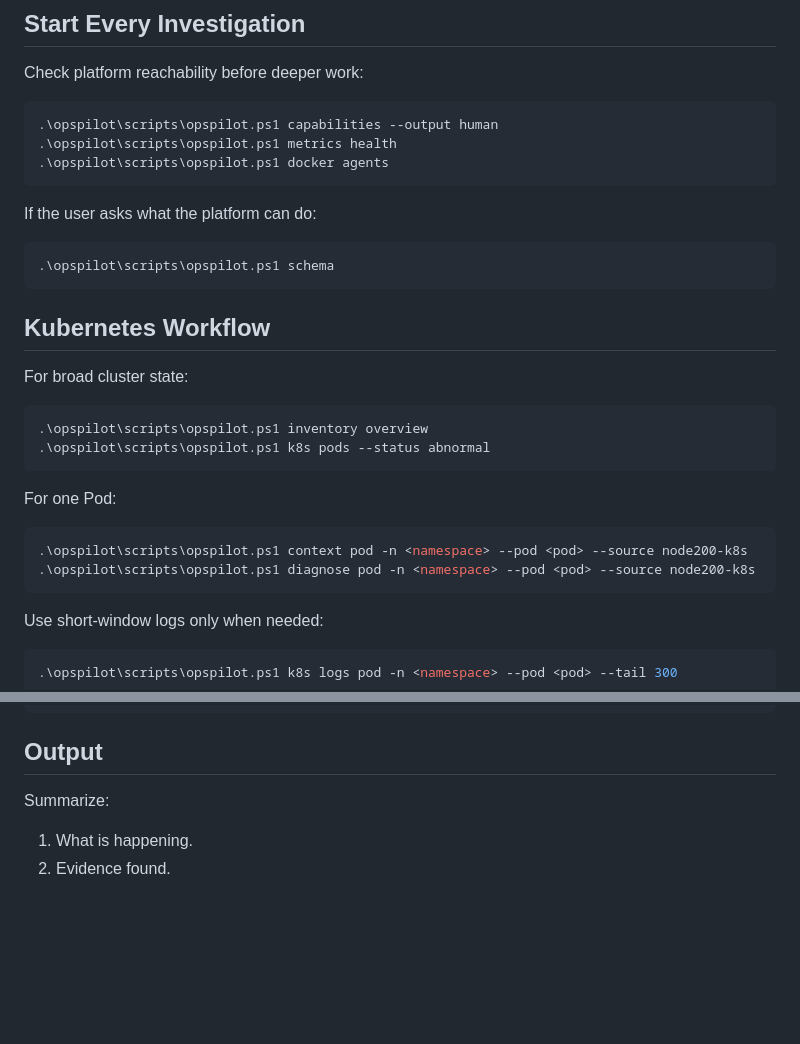
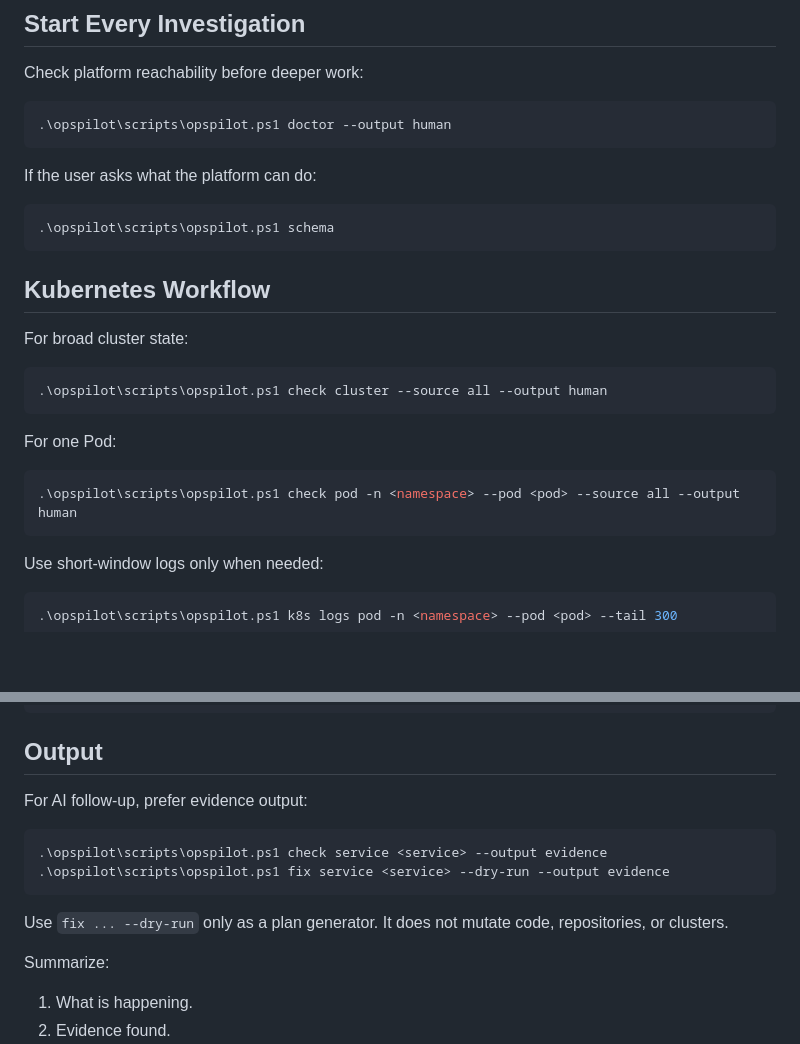
Before and after one commit to hoplist/ai-opspilot, a Markdown page: opspilot/skill/SKILL.md, 2 parts joined by grey strips. Rendered like a GitHub page; blank space fills up the shorter version.

Commit message:
Update OpsPilot skill for evidence workflow

````diff
--- a/opspilot/skill/SKILL.md
+++ b/opspilot/skill/SKILL.md
@@ -33,9 +33,7 @@ go run ./opspilot/cli --backend-url http://192.168.48.200:32180 <command>
 Check platform reachability before deeper work:
 
 ```powershell
-.\opspilot\scripts\opspilot.ps1 capabilities --output human
-.\opspilot\scripts\opspilot.ps1 metrics health
-.\opspilot\scripts\opspilot.ps1 docker agents
+.\opspilot\scripts\opspilot.ps1 doctor --output human
 ```
 
 If the user asks what the platform can do:
@@ -49,15 +47,13 @@ If the user asks what the platform can do:
 For broad cluster state:
 
 ```powershell
-.\opspilot\scripts\opspilot.ps1 inventory overview
-.\opspilot\scripts\opspilot.ps1 k8s pods --status abnormal
+.\opspilot\scripts\opspilot.ps1 check cluster --source all --output human
 ```
 
 For one Pod:
 
 ```powershell
-.\opspilot\scripts\opspilot.ps1 context pod -n <namespace> --pod <pod> --source node200-k8s
-.\opspilot\scripts\opspilot.ps1 diagnose pod -n <namespace> --pod <pod> --source node200-k8s
+.\opspilot\scripts\opspilot.ps1 check pod -n <namespace> --pod <pod> --source all --output human
 ```
 
 Use short-window logs only when needed:
@@ -122,6 +118,16 @@ For node206 Docker containers:
 
 ## Output
 
+For AI follow-up, prefer evidence output:
+
+```powershell
+.\opspilot\scripts\opspilot.ps1 check service <service> --output evidence
+.\opspilot\scripts\opspilot.ps1 fix service <service> --dry-run --output evidence
+```
+
+Use `fix ... --dry-run` only as a plan generator. It does not mutate code,
+repositories, or clusters.
+
 Summarize:
 
 1. What is happening.
````
